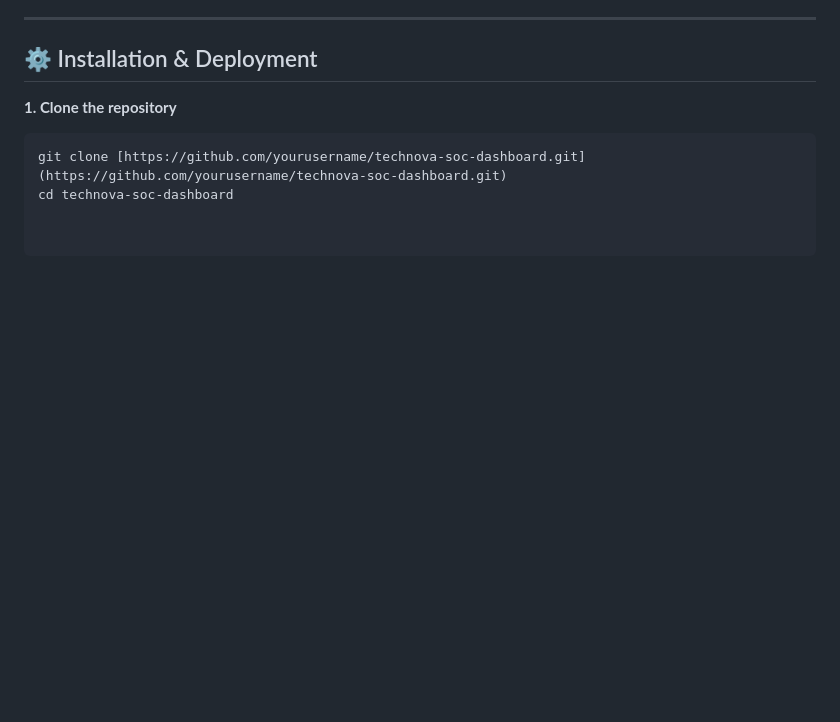
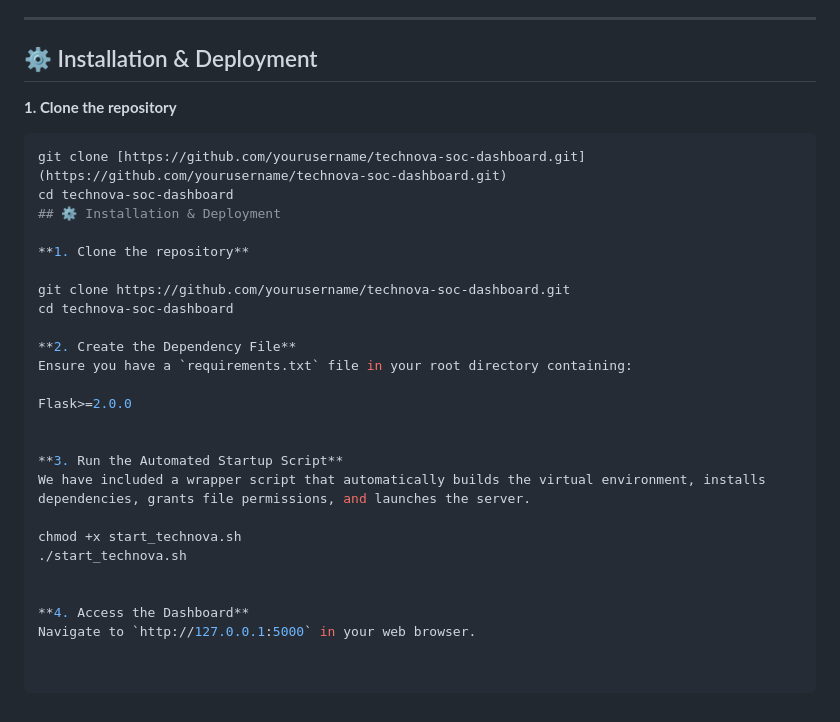
Before and after one commit to DANGESUNNY20/GhostWatch, a Markdown page: README.md, the part around the change. Drawn GitHub-style; blank space fills up the shorter version.

Commit message:
Enhance README with installation and deployment steps
Added installation and deployment instructions to README.

````diff
--- a/README.md
+++ b/README.md
@@ -73,3 +73,25 @@ It tracks critical authentication events, identifies potential brute-force attac
 ```bash
 git clone [https://github.com/yourusername/technova-soc-dashboard.git](https://github.com/yourusername/technova-soc-dashboard.git)
 cd technova-soc-dashboard
+## ⚙️ Installation & Deployment
+
+**1. Clone the repository**
+
+git clone https://github.com/yourusername/technova-soc-dashboard.git
+cd technova-soc-dashboard
+
+**2. Create the Dependency File**
+Ensure you have a `requirements.txt` file in your root directory containing:
+
+Flask>=2.0.0
+
+
+**3. Run the Automated Startup Script**
+We have included a wrapper script that automatically builds the virtual environment, installs dependencies, grants file permissions, and launches the server.
+
+chmod +x start_technova.sh
+./start_technova.sh
+
+
+**4. Access the Dashboard**
+Navigate to `http://127.0.0.1:5000` in your web browser.
````
